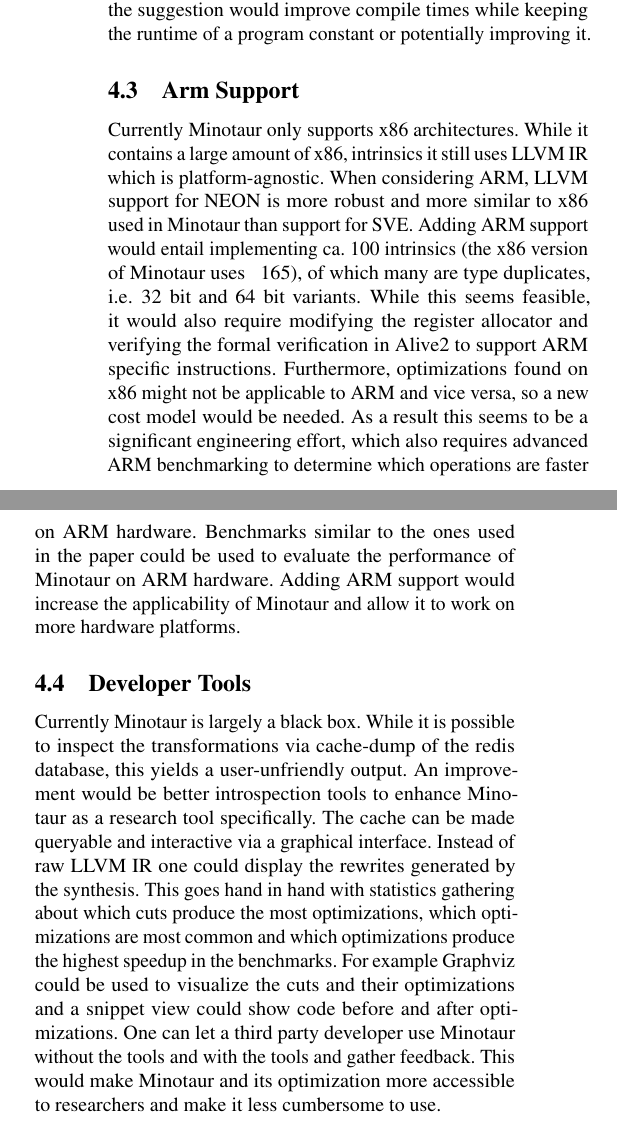
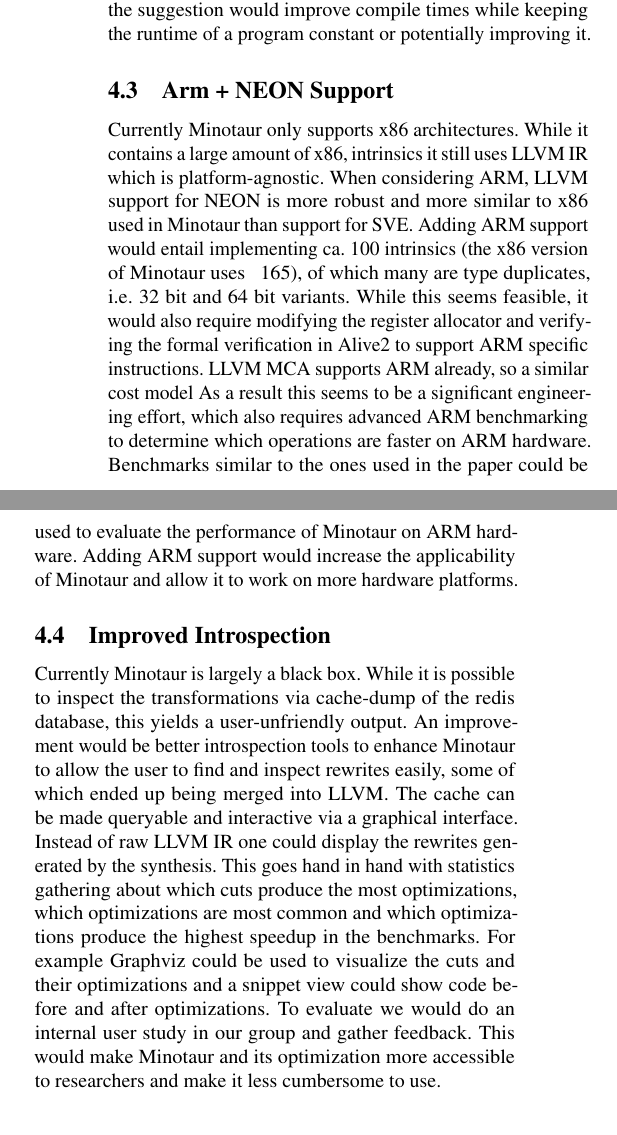
Before and after one commit to ClaudiaDuenzinger/Correct-Optimizations, a LaTeX document (report/report_g1_p1.tex): two parts of the columns of page 4 of 5, joined at a grey line, cut so that both start at the same text. Compiled offline with pdfLaTeX; a LaTeX package or settings file that is missing is left out.

Commit message:
Ilja: fix todos in research proposals

```diff
--- a/report/report_g1_p1.tex
+++ b/report/report_g1_p1.tex
@@ -288,33 +288,33 @@
 	% What would be the potential impact: faster compile times while having similar or better runtime performance
 	Ideally the suggestion would improve compile times while keeping the runtime of a program constant or potentially improving it.
 
-	\subsection{Arm Support}
+	\subsection{Arm + NEON Support}
 	% What is the problem: currently only x86 is supported
 	Currently Minotaur only supports x86 architectures.
 	While it contains a large amount of x86, intrinsics it still uses LLVM IR which is platform-agnostic.
 	% What is the proposed idea: add ARM support
 	When considering ARM, LLVM support for NEON is more robust and more similar to x86 used in Minotaur than support for SVE.
-	Adding ARM support would entail implementing ca. 100 intrinsics (the x86 version of Minotaur uses ~ 165), of which many are type duplicates, i.e. 32 bit and 64 bit variants. % TODO: NEON or SVE support
+	Adding ARM support would entail implementing ca. 100 intrinsics (the x86 version of Minotaur uses ~ 165), of which many are type duplicates, i.e. 32 bit and 64 bit variants.
 	While this seems feasible, it would also require modifying the register allocator and verifying the formal verification in Alive2 to support ARM specific instructions.
-	Furthermore, optimizations found on x86 might not be applicable to ARM and vice versa, so a new cost model would be needed. % TODO: afaik llvm mca supports arm cpus
-	As a result this seems to be a significant engineering effort, which also requires advanced ARM benchmarking to determine which operations are faster on ARM hardware. % TODO: I dont think this would require benchmarking since this would be provided by llvm mca or the manual of an architecture
+	LLVM MCA supports ARM already, so a similar cost model
+	As a result this seems to be a significant engineering effort, which also requires advanced ARM benchmarking to determine which operations are faster on ARM hardware.
 	% How would you measure and evaluate the idea: benchmark on ARM hardware
 	Benchmarks similar to the ones used in the paper could be used to evaluate the performance of Minotaur on ARM hardware.
 	% What would be the potential impact: wider applicability
 	Adding ARM support would increase the applicability of Minotaur and allow it to work on more hardware platforms.
 
-	\subsection{Developer Tools}
+	\subsection{Improved Introspection}
 	% What is the problem: Minotaur does not provide a well-thought out user experience
 	Currently Minotaur is largely a black box.
 	While it is possible to inspect the transformations via cache-dump of the redis database, this yields a user-unfriendly output.
 	% What is the proposed idea: better introspection tools
-	An improvement would be better introspection tools to enhance Minotaur as a research tool specifically.	% TODO: to research what? to find new abstract optimization patterns?
+	An improvement would be better introspection tools to enhance Minotaur to allow the user to find and inspect rewrites easily, some of which ended up being merged into LLVM.
 	The cache can be made queryable and interactive via a graphical interface.
 	Instead of raw LLVM IR one could display the rewrites generated by the synthesis.
 	This goes hand in hand with statistics gathering about which cuts produce the most optimizations, which optimizations are most common and which optimizations produce the highest speedup in the benchmarks.
 	For example Graphviz could be used to visualize the cuts and their optimizations and a snippet view could show code before and after optimizations.
 	% How would you measure and evaluate the idea: user study
-	One can let a third party developer use Minotaur without the tools and with the tools and gather feedback. % TODO: hard to do within the scope of the project. Use how
+	To evaluate we would do an internal user study in our group and gather feedback.
 	% What would be the potential impact: easier to use for researchers
 	This would make Minotaur and its optimization more accessible to researchers and make it less cumbersome to use.
 
```
